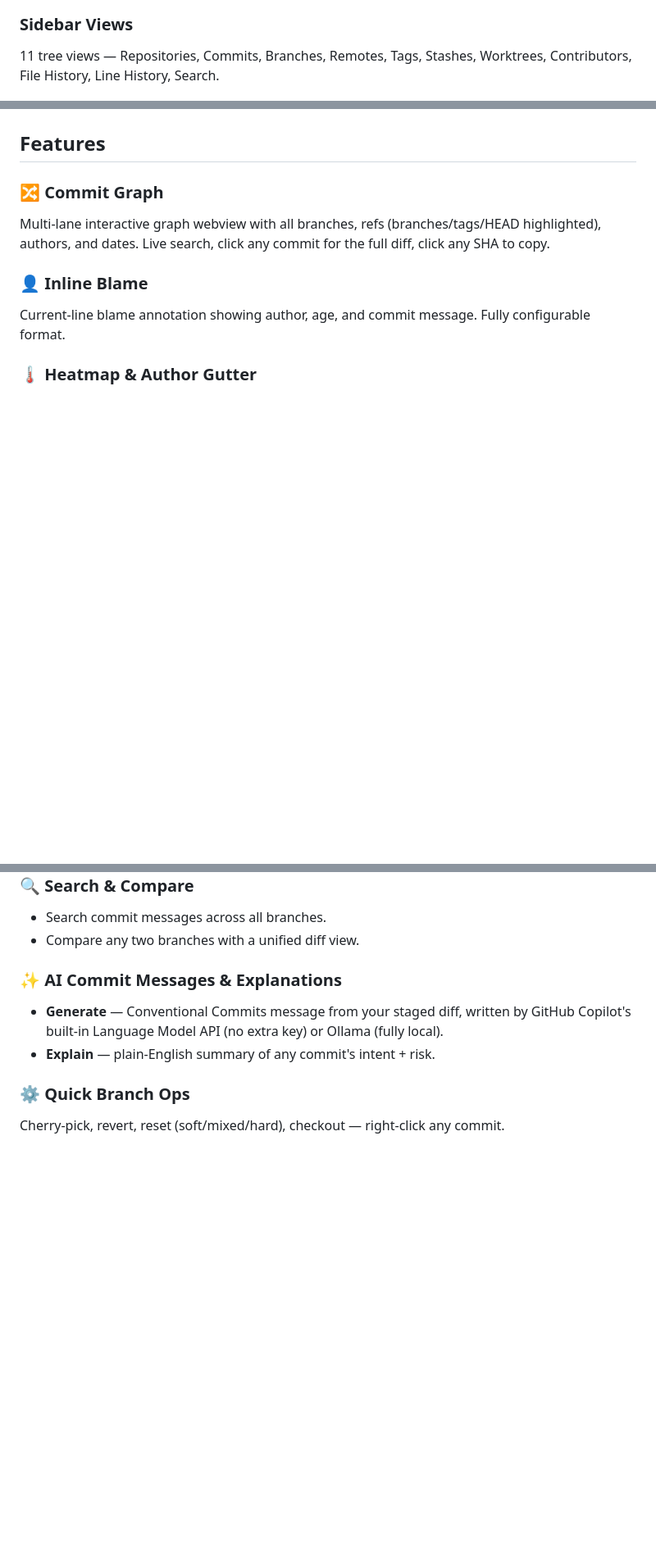
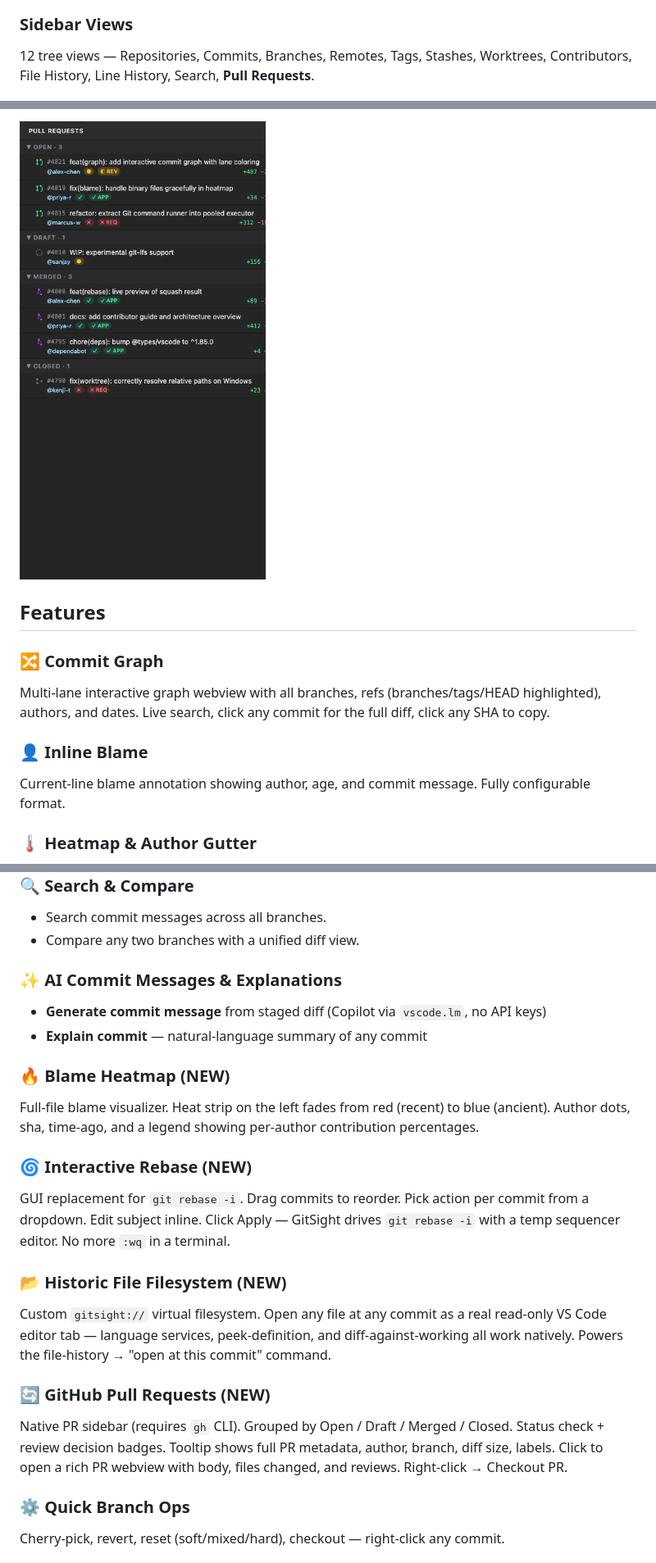
Before and after one commit to Sanjays2402/gitsight, a Markdown page: README.md, 3 parts joined by grey strips. Shown: that part at 82% size. GitHub-like rendering; pictures changed too: screenshots/pull-requests.png (added); blank space fills up the shorter version.

```diff
--- a/README.md
+++ b/README.md
@@ -12,6 +12,6 @@ Multi-lane graph webview with branch/tag/HEAD ref pills, per-author colors, live
 ![Commit Graph](screenshots/commit-graph-hero.png)
 
 ### Sidebar Views
-11 tree views — Repositories, Commits, Branches, Remotes, Tags, Stashes, Worktrees, Contributors, File History, Line History, Search.
+12 tree views — Repositories, Commits, Branches, Remotes, Tags, Stashes, Worktrees, Contributors, File History, Line History, Search, **Pull Requests**.
 
 ![Sidebar](screenshots/sidebar.png)
@@ -18,3 +32,4 @@ Multi-lane graph webview with branch/tag/HEAD ref pills, per-author colors, live
+![Pull Requests](screenshots/pull-requests.png)
 
 
 ## Features
@@ -55,8 +70,20 @@ Top-100 contributors sorted by commit count.
 - Compare any two branches with a unified diff view.
 
 ### ✨ AI Commit Messages & Explanations
-- **Generate** — Conventional Commits message from your staged diff, written by GitHub Copilot's built-in Language Model API (no extra key) or Ollama (fully local).
-- **Explain** — plain-English summary of any commit's intent + risk.
+- **Generate commit message** from staged diff (Copilot via `vscode.lm`, no API keys)
+- **Explain commit** — natural-language summary of any commit
+
+### 🔥 Blame Heatmap (NEW)
+Full-file blame visualizer. Heat strip on the left fades from red (recent) to blue (ancient). Author dots, sha, time-ago, and a legend showing per-author contribution percentages.
+
+### 🌀 Interactive Rebase (NEW)
+GUI replacement for `git rebase -i`. Drag commits to reorder. Pick action per commit from a dropdown. Edit subject inline. Click Apply — GitSight drives `git rebase -i` with a temp sequencer editor. No more `:wq` in a terminal.
+
+### 📂 Historic File Filesystem (NEW)
+Custom `gitsight://` virtual filesystem. Open any file at any commit as a real read-only VS Code editor tab — language services, peek-definition, and diff-against-working all work natively. Powers the file-history → "open at this commit" command.
+
+### 🔄 GitHub Pull Requests (NEW)
+Native PR sidebar (requires `gh` CLI). Grouped by Open / Draft / Merged / Closed. Status check + review decision badges. Tooltip shows full PR metadata, author, branch, diff size, labels. Click to open a rich PR webview with body, files changed, and reviews. Right-click → Checkout PR.
 
 ### ⚙️ Quick Branch Ops
 Cherry-pick, revert, reset (soft/mixed/hard), checkout — right-click any commit.
```
Also changed, not shown: other parts of README.md (+14 -0 lines), CHANGELOG.md (added, +17 -0 lines), screenshots/blame-heatmap.png (added), screenshots/interactive-rebase.png (added), 13 other files.
